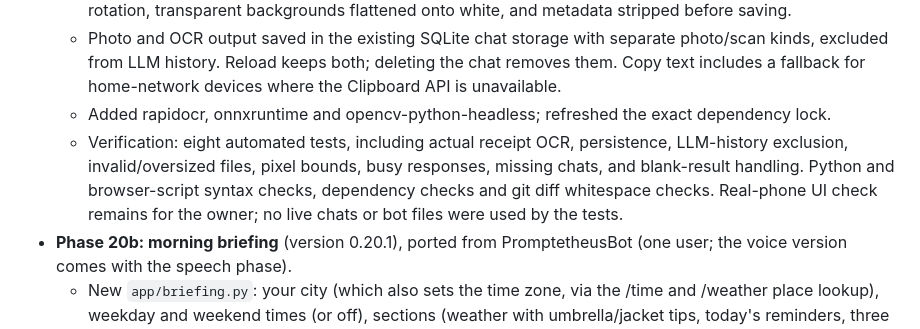
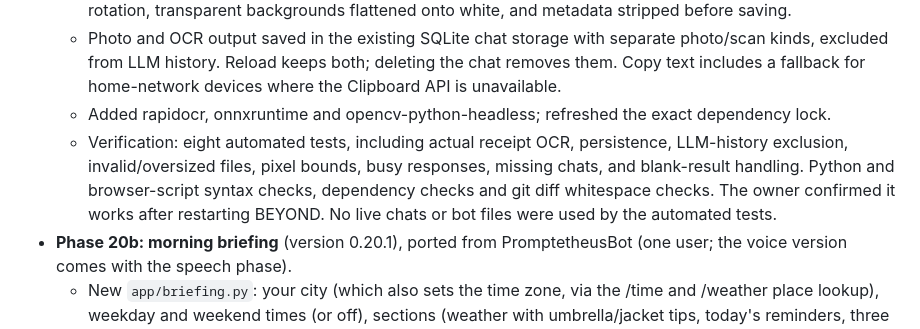
Before and after one commit to jeremystevens/beyond, a Markdown page: CHANGELOG.md, the part around the change. GitHub-like rendering.

```diff
--- a/CHANGELOG.md
+++ b/CHANGELOG.md
@@ -18,8 +18,8 @@ Format based on [Keep a Changelog](https://keepachangelog.com/en/1.1.0/).
   - Added rapidocr, onnxruntime and opencv-python-headless; refreshed the exact dependency lock.
   - Verification: eight automated tests, including actual receipt OCR, persistence, LLM-history exclusion,
     invalid/oversized files, pixel bounds, busy responses, missing chats, and blank-result handling. Python
-    and browser-script syntax checks, dependency checks and git diff whitespace checks. Real-phone UI check
-    remains for the owner; no live chats or bot files were used by the tests.
+    and browser-script syntax checks, dependency checks and git diff whitespace checks. The owner confirmed
+    it works after restarting BEYOND. No live chats or bot files were used by the automated tests.
 - **Phase 20b: morning briefing** (version 0.20.1), ported from PromptetheusBot (one user; the voice version comes
   with the speech phase).
   - New `app/briefing.py`: your city (which also sets the time zone, via the /time and /weather place lookup),
```
Also changed, not shown: planning/phases.md (+3 -1 lines).
